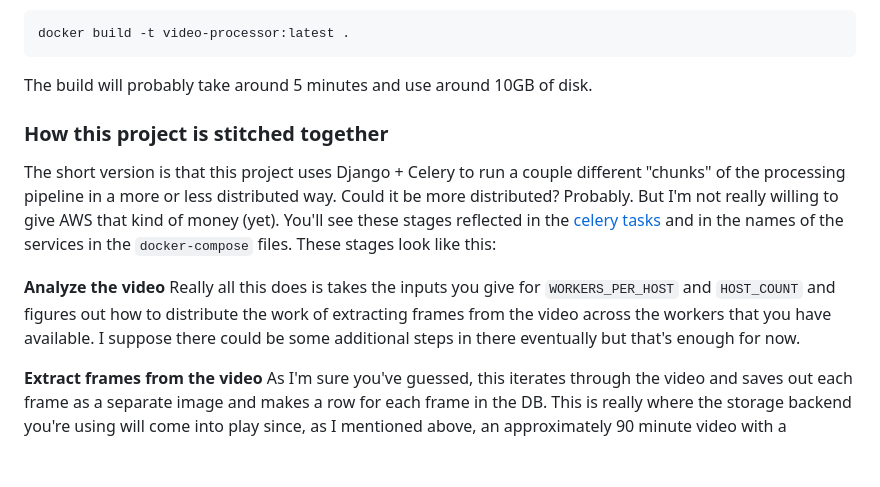
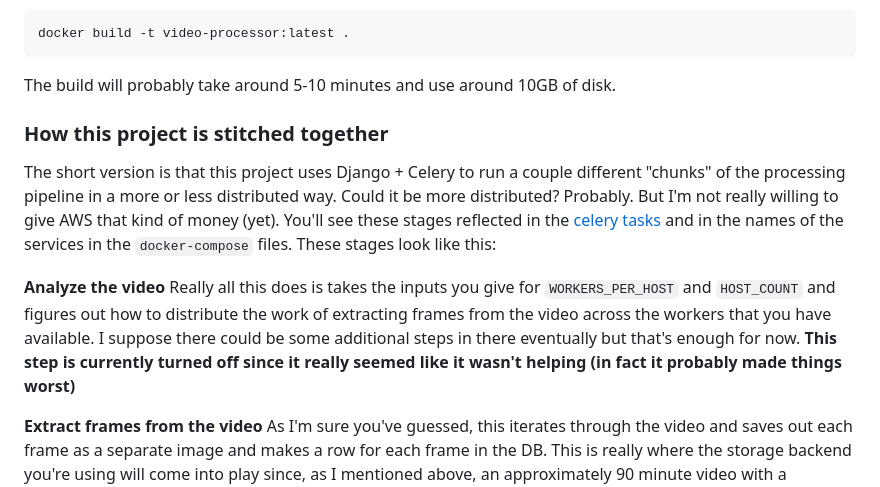
Before and after one commit to evz/video-processor, a Markdown page: README.md, the part around one of its changes. Rendered like a GitHub page; blank space fills up the shorter version.

````diff
--- a/README.md
+++ b/README.md
@@ -233,7 +234,7 @@ git clone --recursive https://github.com/dmlc/decord
 docker build -t video-processor:latest .
 ```
 
-The build will probably take around 5 minutes and use around 10GB of disk.
+The build will probably take around 5-10 minutes and use around 10GB of disk.
 
 ### How this project is stitched together
 
@@ -248,7 +249,8 @@ tasks](processor/tasks.py) and in the names of the services in the
 `WORKERS_PER_HOST` and `HOST_COUNT` and figures out how to distribute the work
 of extracting frames from the video across the workers that you have available.
 I suppose there could be some additional steps in there eventually but that's
-enough for now.
+enough for now. **This step is currently turned off since it really seemed like
+it wasn't helping (in fact it probably made things worst)**
 
 **Extract frames from the video** As I'm sure you've guessed, this iterates
 through the video and saves out each frame as a separate image and makes a row
````
Also changed, not shown: other parts of README.md (+13 -12 lines).
